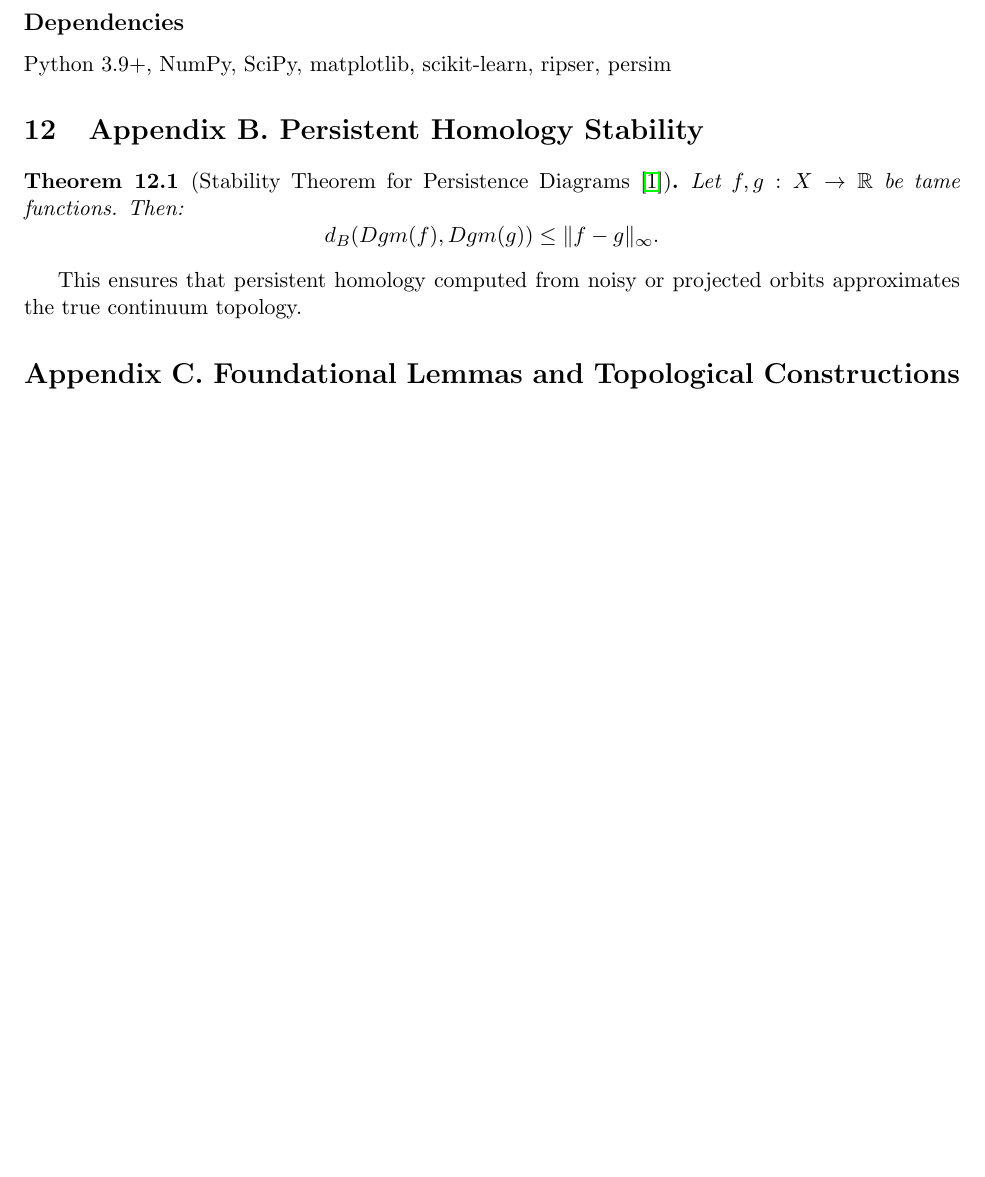
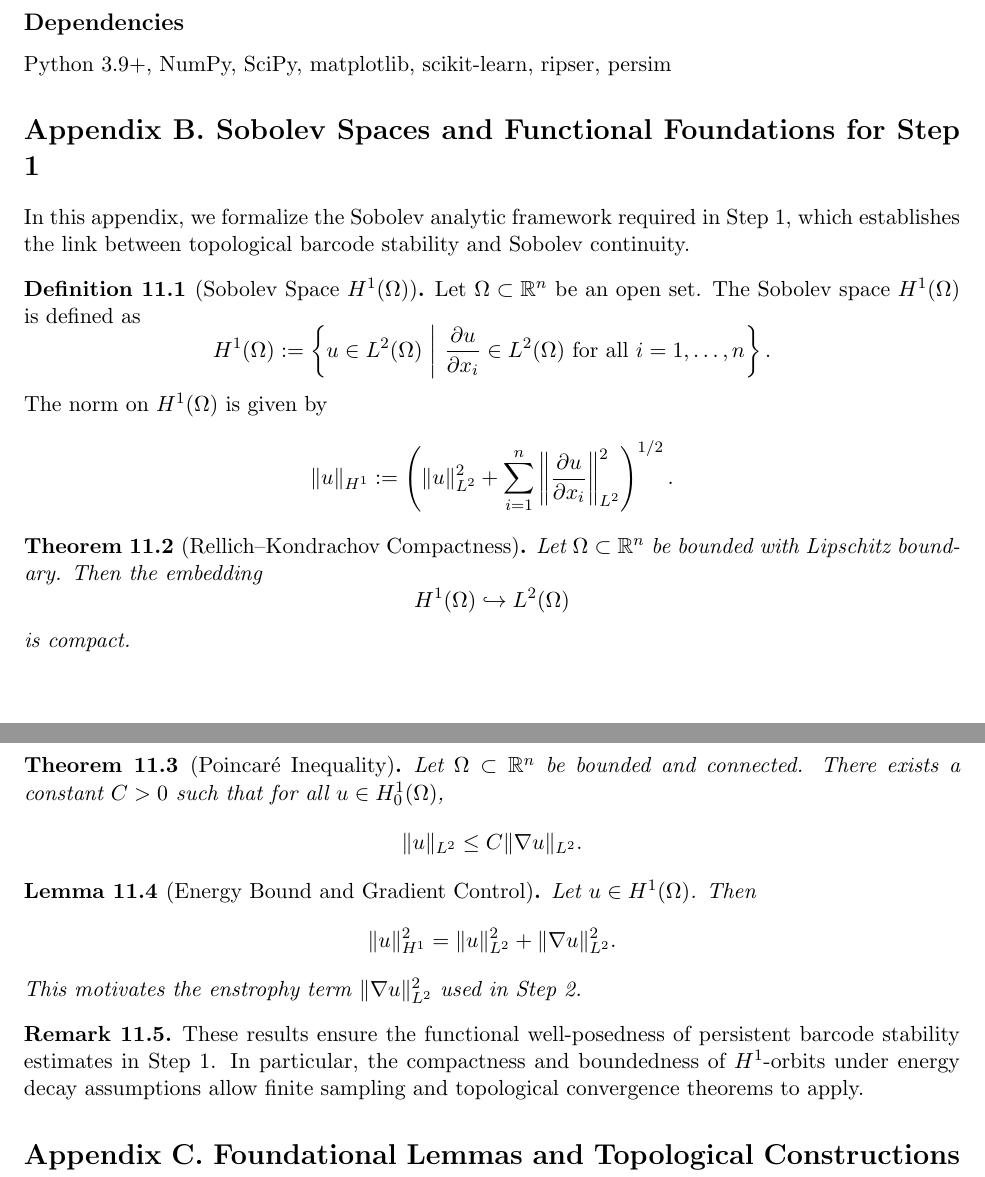
Before and after one commit to Kobayashi2501/navier-stokes-global-regularity, a LaTeX paper (navier_stokes_global_v4.0.tex): part of page 27 of 46 before the commit and two parts of pages 27 and 28 of 46 after it, the two joined at a grey line, cut so that both start at the same text, the shorter picture padded with empty space. Compiled offline with pdfLaTeX.

Commit message:
Update navier_stokes_global_v4.0.tex

```diff
--- a/navier_stokes_global_v4.0.tex
+++ b/navier_stokes_global_v4.0.tex
@@ -1264,17 +1264,47 @@
 
 % =============================================================
 
-\section{Appendix B. Persistent Homology Stability}
-\label{sec:appendixB}
-
-\begin{theorem}[Stability Theorem for Persistence Diagrams \cite{CohenSteiner2007}]
-Let $f, g : X \to \mathbb{R}$ be tame functions. Then:
-\[
-d_B(Dgm(f), Dgm(g)) \le \|f - g\|_\infty.
-\]
-\end{theorem}
-
-This ensures that persistent homology computed from noisy or projected orbits approximates the true continuum topology.
+\section*{Appendix B. Sobolev Spaces and Functional Foundations for Step 1}
+
+In this appendix, we formalize the Sobolev analytic framework required in Step 1, which establishes the link between topological barcode stability and Sobolev continuity.
+
+\begin{definition}[Sobolev Space \( H^1(\Omega) \)]
+Let \( \Omega \subset \mathbb{R}^n \) be an open set. The Sobolev space \( H^1(\Omega) \) is defined as
+\[
+H^1(\Omega) := \left\{ u \in L^2(\Omega) \ \middle| \ \frac{\partial u}{\partial x_i} \in L^2(\Omega) \text{ for all } i = 1,\dots,n \right\}.
+\]
+The norm on \( H^1(\Omega) \) is given by
+\[
+\|u\|_{H^1} := \left( \|u\|_{L^2}^2 + \sum_{i=1}^n \left\| \frac{\partial u}{\partial x_i} \right\|_{L^2}^2 \right)^{1/2}.
+\]
+\end{definition}
+
+\begin{theorem}[Rellich–Kondrachov Compactness]
+Let \( \Omega \subset \mathbb{R}^n \) be bounded with Lipschitz boundary. Then the embedding
+\[
+H^1(\Omega) \hookrightarrow L^2(\Omega)
+\]
+is compact.
+\end{theorem}
+
+\begin{theorem}[Poincaré Inequality]
+Let \( \Omega \subset \mathbb{R}^n \) be bounded and connected. There exists a constant \( C > 0 \) such that for all \( u \in H^1_0(\Omega) \),
+\[
+\|u\|_{L^2} \leq C \|\nabla u\|_{L^2}.
+\]
+\end{theorem}
+
+\begin{lemma}[Energy Bound and Gradient Control]
+Let \( u \in H^1(\Omega) \). Then
+\[
+\|u\|_{H^1}^2 = \|u\|_{L^2}^2 + \|\nabla u\|_{L^2}^2.
+\]
+This motivates the enstrophy term \( \|\nabla u\|_{L^2}^2 \) used in Step 2.
+\end{lemma}
+
+\begin{remark}
+These results ensure the functional well-posedness of persistent barcode stability estimates in Step 1. In particular, the compactness and boundedness of \( H^1 \)-orbits under energy decay assumptions allow finite sampling and topological convergence theorems to apply.
+\end{remark}
 
 % =============================================================
 
```
